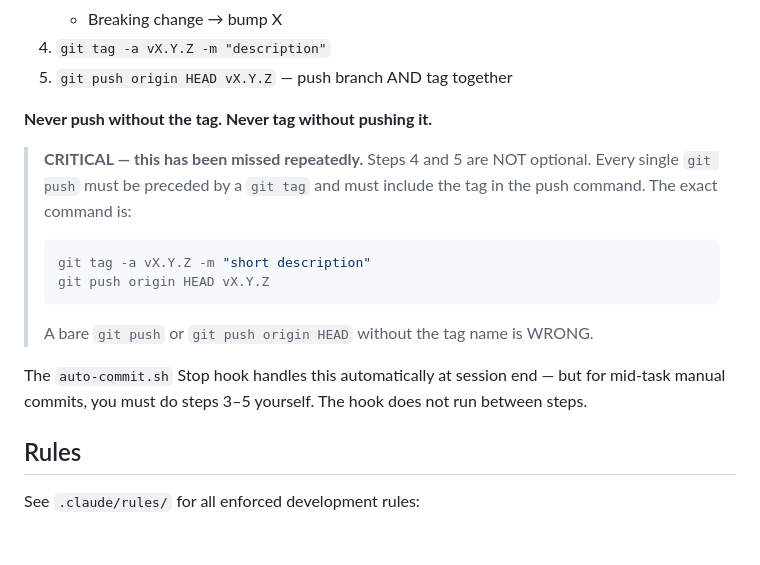
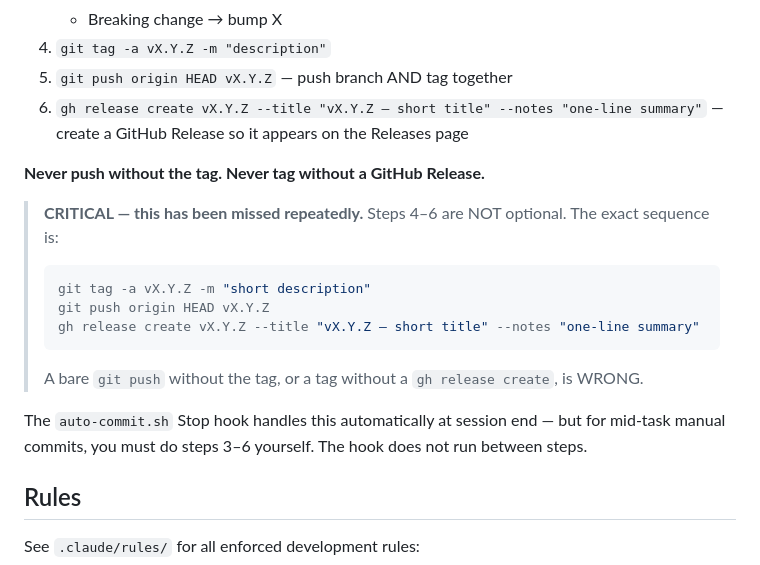
Before and after one commit to stefanschaedeli/jiramaster, a Markdown page: CLAUDE.md, the part around the change. Rendered like a GitHub page; blank space fills up the shorter version.

Commit message:
docs: require gh release create alongside every tag

````diff
--- a/CLAUDE.md
+++ b/CLAUDE.md
@@ -178,17 +178,19 @@ After finishing any logical unit of work (a fix, a feature, a refactor):
    - Breaking change → bump X
 4. `git tag -a vX.Y.Z -m "description"`
 5. `git push origin HEAD vX.Y.Z` — push branch AND tag together
+6. `gh release create vX.Y.Z --title "vX.Y.Z — short title" --notes "one-line summary"` — create a GitHub Release so it appears on the Releases page
 
-**Never push without the tag. Never tag without pushing it.**
+**Never push without the tag. Never tag without a GitHub Release.**
 
-> **CRITICAL — this has been missed repeatedly.** Steps 4 and 5 are NOT optional. Every single `git push` must be preceded by a `git tag` and must include the tag in the push command. The exact command is:
+> **CRITICAL — this has been missed repeatedly.** Steps 4–6 are NOT optional. The exact sequence is:
 > ```bash
 > git tag -a vX.Y.Z -m "short description"
 > git push origin HEAD vX.Y.Z
+> gh release create vX.Y.Z --title "vX.Y.Z — short title" --notes "one-line summary"
 > ```
-> A bare `git push` or `git push origin HEAD` without the tag name is WRONG.
+> A bare `git push` without the tag, or a tag without a `gh release create`, is WRONG.
 
-The `auto-commit.sh` Stop hook handles this automatically at session end — but for mid-task manual commits, you must do steps 3–5 yourself. The hook does not run between steps.
+The `auto-commit.sh` Stop hook handles this automatically at session end — but for mid-task manual commits, you must do steps 3–6 yourself. The hook does not run between steps.
 
 ## Rules
 
````
